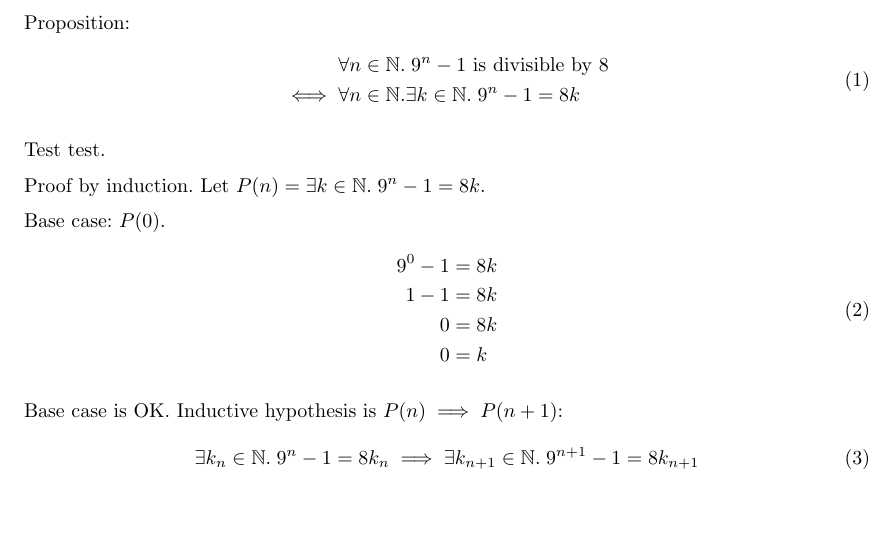
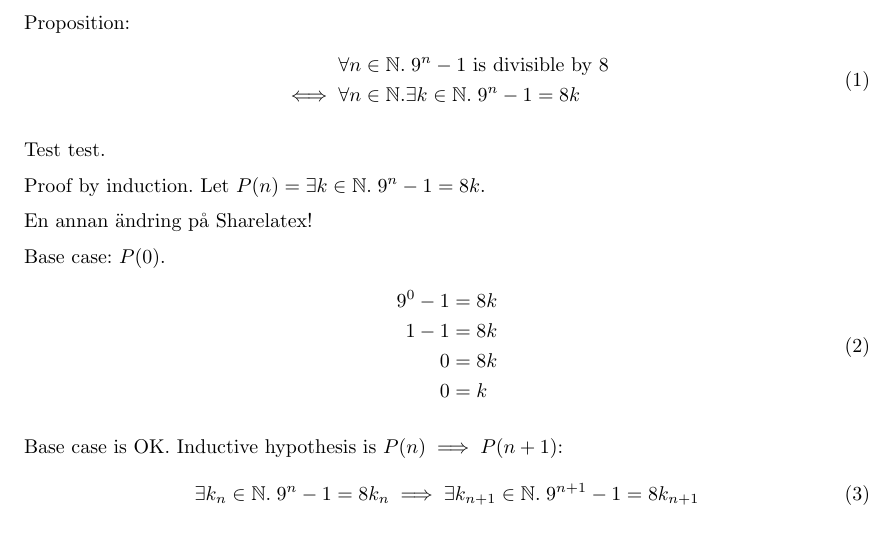
Before and after one commit to jarmar/Sharelatex-test, a LaTeX document (main.tex): part of page 1 of 4, cut so that both start at the same text, the shorter picture padded with empty space. Compiled offline with pdfLaTeX.

Commit message:
Updates from ShareLaTeX

```diff
--- a/main.tex
+++ b/main.tex
@@ -33,6 +33,8 @@ Proposition:
 Test test.
 
 Proof by induction. Let $P(n) = \exists k \in \mathbb{N}.\; 9^n - 1 = 8k$.
+
+En annan ändring på Sharelatex!
 
 Base case: $P(0)$.
 \begin{equation} \label{1_base}
```
